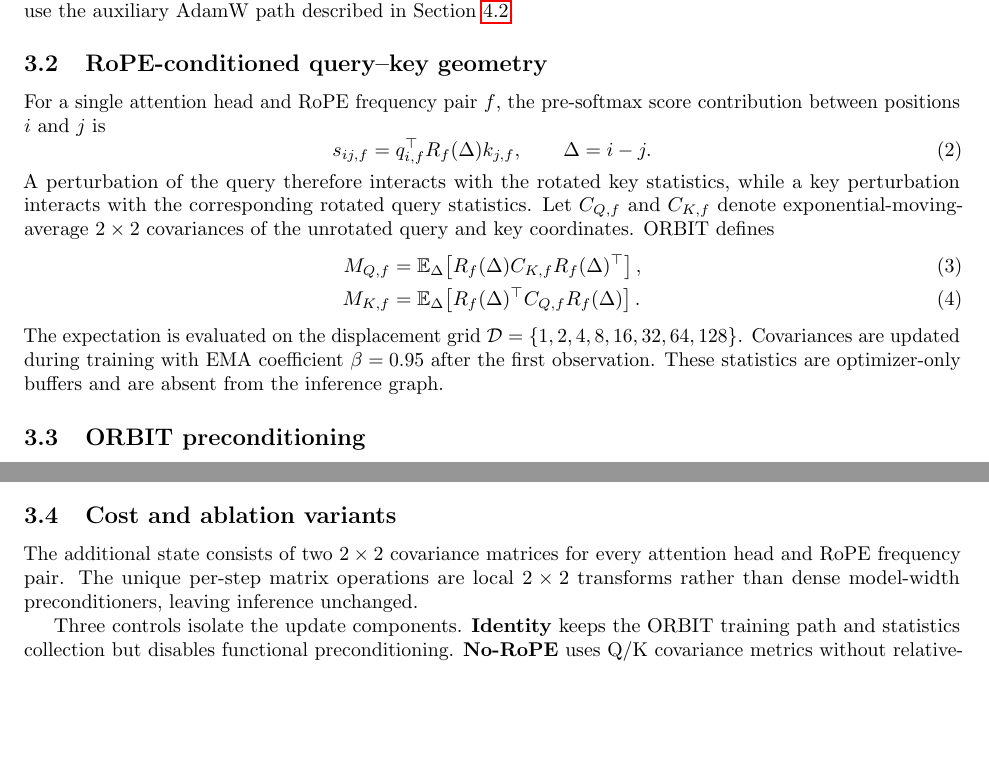
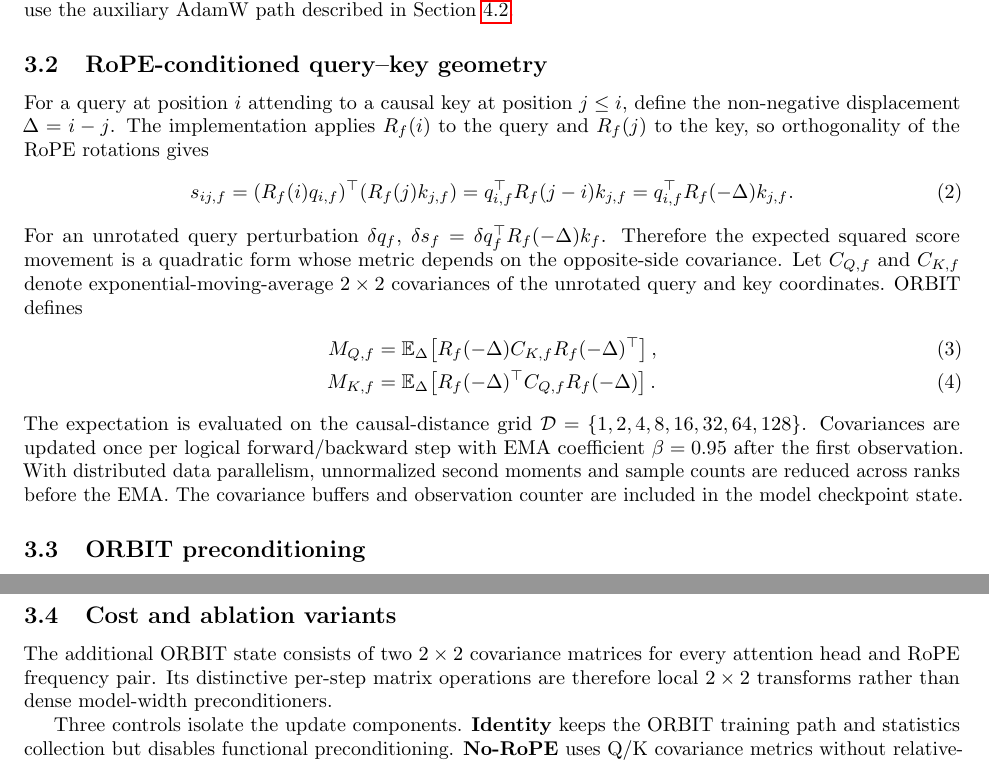
Before and after one commit to pop123-ux/ASTRO, a LaTeX paper (docs/orbit/paper/main.tex, which reads docs/orbit/paper/methods.tex): two parts of pages 3 and 4 of 8 before the commit and two parts of pages 3 and 4 of 9 after it, joined at a grey line, cut so that both start at the same text, the shorter picture padded with empty space. Compiled offline with pdfLaTeX; a LaTeX package or settings file that is missing is left out.

Commit message:
Correct the paper's causal RoPE metric and training-state semantics

```diff
--- a/docs/orbit/paper/methods.tex
+++ b/docs/orbit/paper/methods.tex
@@ -18,25 +18,34 @@ normalization vectors use the auxiliary AdamW path described in
 Section~\ref{sec:training-setup}.
 
 \subsection{RoPE-conditioned query--key geometry}
-For a single attention head and RoPE frequency pair $f$, the pre-softmax score contribution
-between positions $i$ and $j$ is
+For a query at position $i$ attending to a causal key at position $j\le i$, define the
+non-negative displacement $\Delta=i-j$. The implementation applies $R_f(i)$ to the query
+and $R_f(j)$ to the key, so orthogonality of the RoPE rotations gives
 \begin{equation}
-  s_{ij,f}=q_{i,f}^{\top}R_f(\Delta)k_{j,f},\qquad \Delta=i-j.
+  s_{ij,f}
+  =(R_f(i)q_{i,f})^\top(R_f(j)k_{j,f})
+  =q_{i,f}^{\top}R_f(j-i)k_{j,f}
+  =q_{i,f}^{\top}R_f(-\Delta)k_{j,f}.
   \label{eq:rope-score}
 \end{equation}
-A perturbation of the query therefore interacts with the rotated key statistics, while a
-key perturbation interacts with the corresponding rotated query statistics. Let
+For an unrotated query perturbation $\delta q_f$,
+$\delta s_f=\delta q_f^\top R_f(-\Delta)k_f$. Therefore the expected squared score
+movement is a quadratic form whose metric depends on the opposite-side covariance. Let
 $C_{Q,f}$ and $C_{K,f}$ denote exponential-moving-average $2\times2$ covariances of the
 unrotated query and key coordinates. ORBIT defines
 \begin{align}
-M_{Q,f} &= \mathbb{E}_{\Delta}\!\left[R_f(\Delta)C_{K,f}R_f(\Delta)^\top\right],\\
-M_{K,f} &= \mathbb{E}_{\Delta}\!\left[R_f(\Delta)^\top C_{Q,f}R_f(\Delta)\right].
+M_{Q,f} &= \mathbb{E}_{\Delta}\!\left[
+R_f(-\Delta)C_{K,f}R_f(-\Delta)^\top\right],\\
+M_{K,f} &= \mathbb{E}_{\Delta}\!\left[
+R_f(-\Delta)^\top C_{Q,f}R_f(-\Delta)\right].
 \label{eq:orbit-metrics}
 \end{align}
-The expectation is evaluated on the displacement grid
-$\mathcal{D}=\{1,2,4,8,16,32,64,128\}$. Covariances are updated during training with EMA
-coefficient $\beta=0.95$ after the first observation. These statistics are optimizer-only
-buffers and are absent from the inference graph.
+The expectation is evaluated on the causal-distance grid
+$\mathcal{D}=\{1,2,4,8,16,32,64,128\}$. Covariances are updated once per logical
+forward/backward step with EMA coefficient $\beta=0.95$ after the first observation.
+With distributed data parallelism, unnormalized second moments and sample counts are
+reduced across ranks before the EMA. The covariance buffers and observation counter are
+included in the model checkpoint state.
 
 \subsection{ORBIT preconditioning}
 Let $U_Q$ and $U_K$ be the Muon candidates from Equation~\ref{eq:muon-candidate}. For each
@@ -114,9 +123,9 @@ $W_K\leftarrow(1-\eta\lambda)W_K-\eta\widetilde U_K$\;
 \end{algorithm}
 
 \subsection{Cost and ablation variants}
-The additional state consists of two $2\times2$ covariance matrices for every attention
-head and RoPE frequency pair. The unique per-step matrix operations are local $2\times2$
-transforms rather than dense model-width preconditioners, leaving inference unchanged.
+The additional ORBIT state consists of two $2\times2$ covariance matrices for every
+attention head and RoPE frequency pair. Its distinctive per-step matrix operations are
+therefore local $2\times2$ transforms rather than dense model-width preconditioners.
 
 Three controls isolate the update components. \textbf{Identity} keeps the ORBIT training
 path and statistics collection but disables functional preconditioning. \textbf{No-RoPE}
```
Also changed, not shown: docs/orbit/paper/methods.tex (4 more changed lines).
